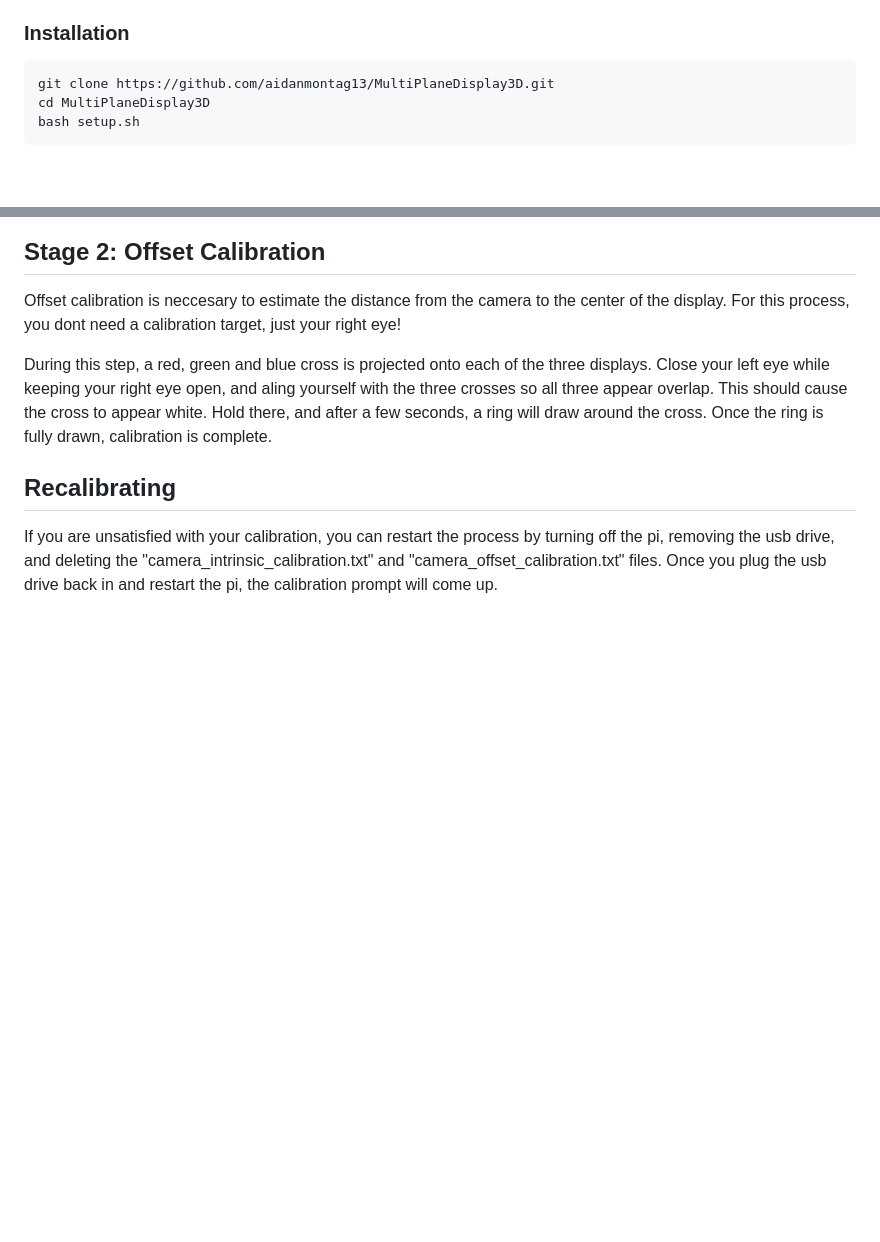
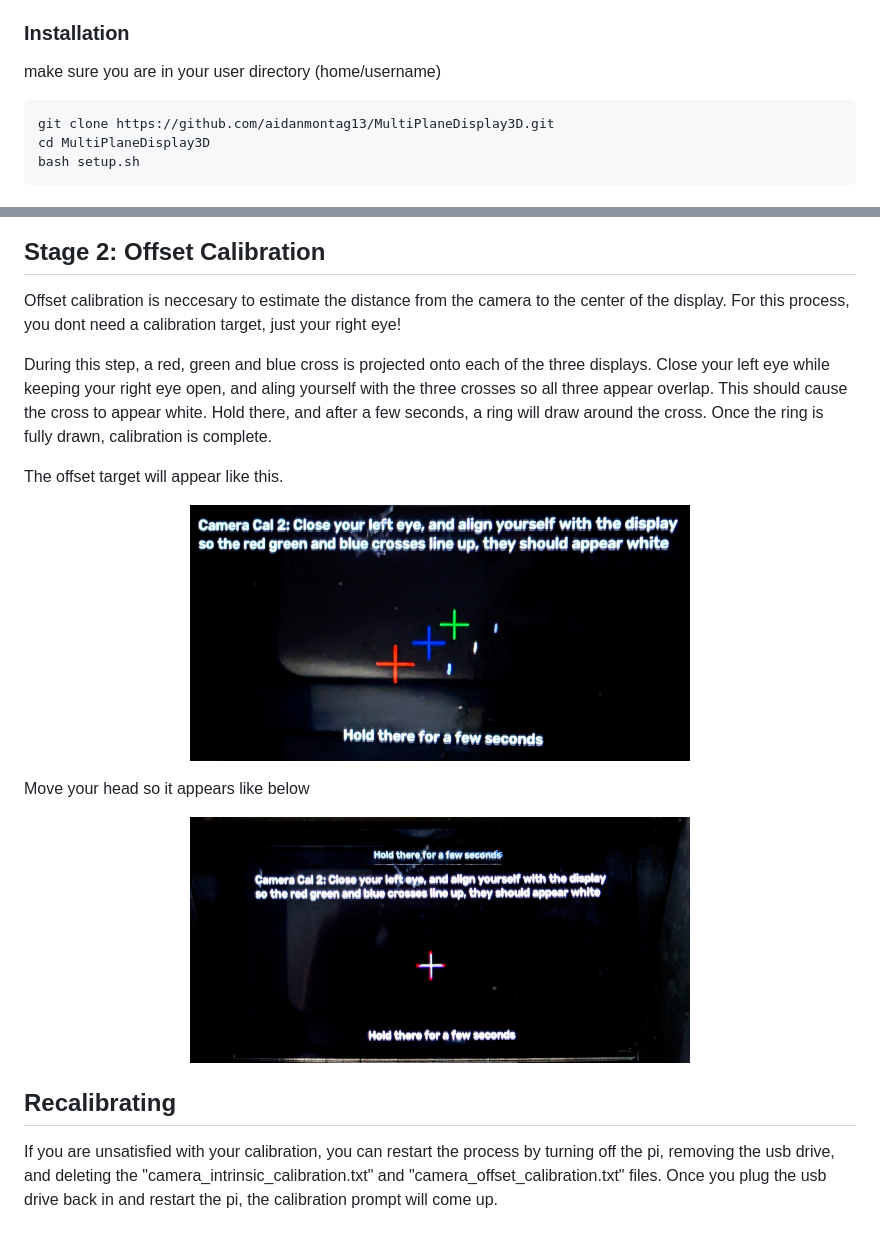
Before and after one commit to aidanmontag13/MultiPlaneDisplay3D, a Markdown page: README.md, 2 parts joined by grey strips. Rendered like a GitHub page; pictures changed too: artifacts/alinged.jpg (added), artifacts/misalinged.jpg (added); blank space fills up the shorter version.

````diff
--- a/README.md
+++ b/README.md
@@ -75,6 +75,8 @@ Multi-Plane Display uses image processing and Pepper's Ghost illusions to enable
 
 ### Installation
 
+make sure you are in your user directory (home/username)
+
 ```
 git clone https://github.com/aidanmontag13/MultiPlaneDisplay3D.git
 cd MultiPlaneDisplay3D
@@ -105,6 +111,19 @@ Offset calibration is neccesary to estimate the distance from the camera to the
 
 During this step, a red, green and blue cross is projected onto each of the three displays. Close your left eye while keeping your right eye open, and aling yourself with the three crosses so all three appear overlap. This should cause the cross to appear white. Hold there, and after a few seconds, a ring will draw around the cross. Once the ring is fully drawn, calibration is complete.
 
+The offset target will appear like this.
+
+<p align="center">
+  <img src="artifacts/misalinged.jpg" width="500">
+</p>
+
+Move your head so it appears like below
+
+
+<p align="center">
+  <img src="artifacts/alinged.jpg" width="500">
+</p>
+
 
 ## Recalibrating
 If you are unsatisfied with your calibration, you can restart the process by turning off the pi, removing the usb drive, and deleting the "camera_intrinsic_calibration.txt" and "camera_offset_calibration.txt" files. Once you plug the usb drive back in and restart the pi, the calibration prompt will come up.
````
Also changed, not shown: other parts of README.md (+4 -0 lines), artifacts/visualizer.jpg (added).
